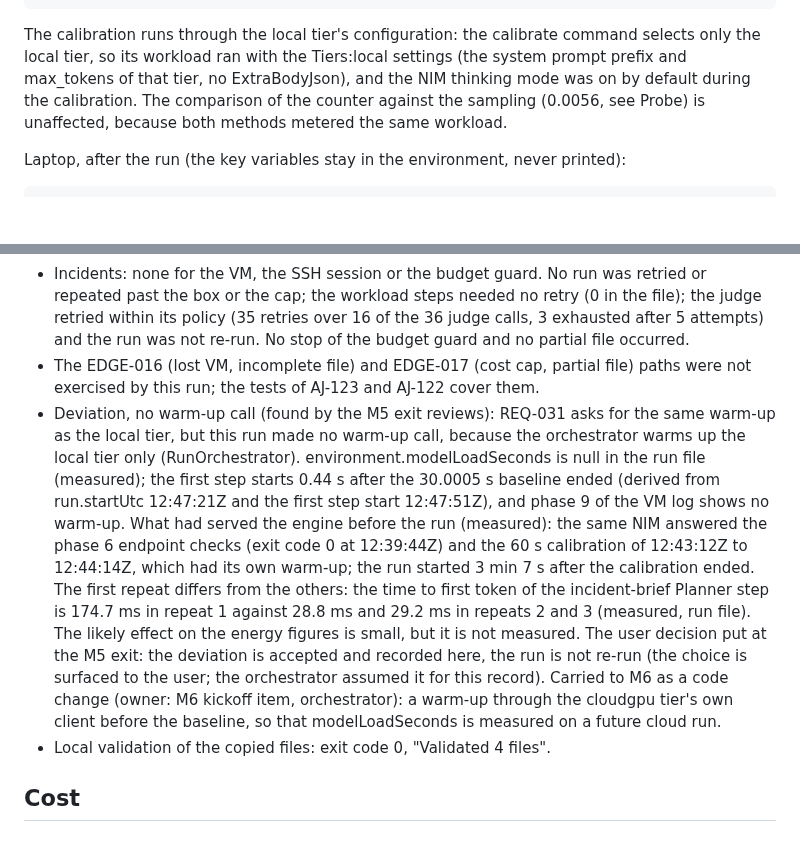
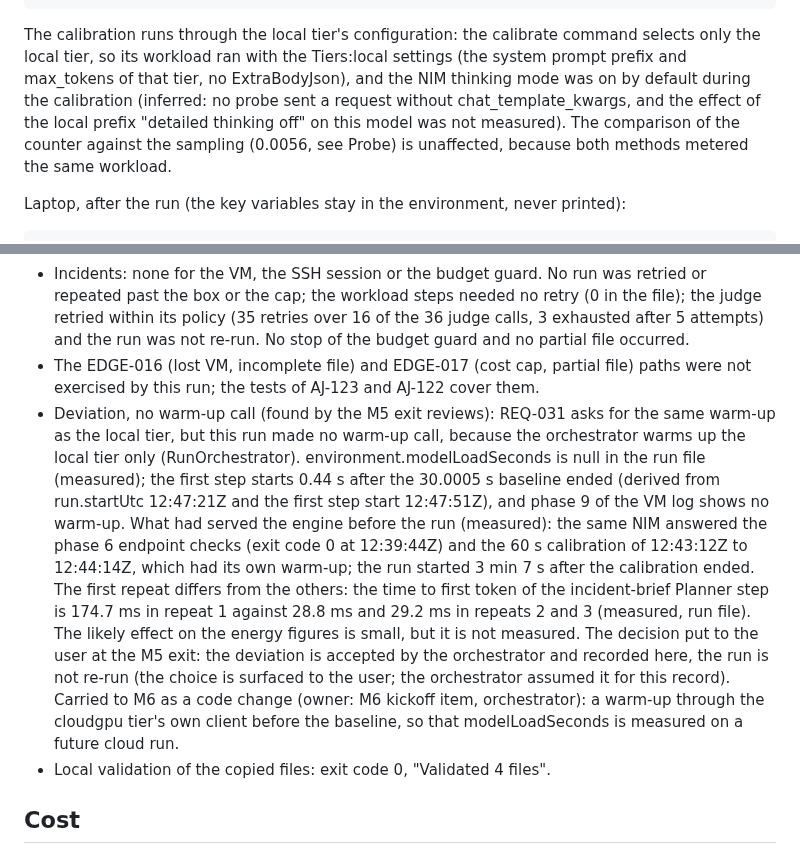
Before and after one commit to tomas-rampas/agent-joules, a Markdown page: docs/cloudgpu-run.md, 2 parts joined by grey strips. GitHub-like rendering; blank space fills up the shorter version.

Commit message:
AJ-127 REQ-031 EDGE-015 EDGE-016 EDGE-017: exit peer review round 2 minors: the warm-up deviation is recorded as accepted by the orchestrator and put to the user at the exit (not yet a user decision), the calibration thinking-mode statement is labelled inferred; security pass: skipped (no trigger)
Co-Authored-By: Claude Fable 5.1 <noreply@anthropic.com>

````diff
--- a/docs/cloudgpu-run.md
+++ b/docs/cloudgpu-run.md
@@ -91,7 +91,7 @@ env $AJ_ENV AGENTJOULES__CloudGpu__ObservedCostUsd=0.00 ./AgentJoules.Cli run --
 # exit code 0, 12:49:48Z, elapsed 147 s
 ```
 
-The calibration runs through the local tier's configuration: the calibrate command selects only the local tier, so its workload ran with the Tiers:local settings (the system prompt prefix and max_tokens of that tier, no ExtraBodyJson), and the NIM thinking mode was on by default during the calibration. The comparison of the counter against the sampling (0.0056, see Probe) is unaffected, because both methods metered the same workload.
+The calibration runs through the local tier's configuration: the calibrate command selects only the local tier, so its workload ran with the Tiers:local settings (the system prompt prefix and max_tokens of that tier, no ExtraBodyJson), and the NIM thinking mode was on by default during the calibration (inferred: no probe sent a request without chat_template_kwargs, and the effect of the local prefix "detailed thinking off" on this model was not measured). The comparison of the counter against the sampling (0.0056, see Probe) is unaffected, because both methods metered the same workload.
 
 Laptop, after the run (the key variables stay in the environment, never printed):
 
@@ -123,7 +123,7 @@ The log directory went to the session scratchpad, never into the repository. Key
 - Judge failures: 3 of 36 steps failed on the free NVIDIA judge with HTTP 429 (the status seen in the VM log; the committed file records RetriesExhaustedException) after 5 attempts (energy-explainer Reviewer repeat 1, Planner repeat 2, Writer repeat 2). Their quality is N/A with reason judge-failed; the other 33 steps are model-judged. The run is kept and was not re-run.
 - Incidents: none for the VM, the SSH session or the budget guard. No run was retried or repeated past the box or the cap; the workload steps needed no retry (0 in the file); the judge retried within its policy (35 retries over 16 of the 36 judge calls, 3 exhausted after 5 attempts) and the run was not re-run. No stop of the budget guard and no partial file occurred.
 - The EDGE-016 (lost VM, incomplete file) and EDGE-017 (cost cap, partial file) paths were not exercised by this run; the tests of AJ-123 and AJ-122 cover them.
-- Deviation, no warm-up call (found by the M5 exit reviews): REQ-031 asks for the same warm-up as the local tier, but this run made no warm-up call, because the orchestrator warms up the local tier only (RunOrchestrator). environment.modelLoadSeconds is null in the run file (measured); the first step starts 0.44 s after the 30.0005 s baseline ended (derived from run.startUtc 12:47:21Z and the first step start 12:47:51Z), and phase 9 of the VM log shows no warm-up. What had served the engine before the run (measured): the same NIM answered the phase 6 endpoint checks (exit code 0 at 12:39:44Z) and the 60 s calibration of 12:43:12Z to 12:44:14Z, which had its own warm-up; the run started 3 min 7 s after the calibration ended. The first repeat differs from the others: the time to first token of the incident-brief Planner step is 174.7 ms in repeat 1 against 28.8 ms and 29.2 ms in repeats 2 and 3 (measured, run file). The likely effect on the energy figures is small, but it is not measured. The user decision put at the M5 exit: the deviation is accepted and recorded here, the run is not re-run (the choice is surfaced to the user; the orchestrator assumed it for this record). Carried to M6 as a code change (owner: M6 kickoff item, orchestrator): a warm-up through the cloudgpu tier's own client before the baseline, so that modelLoadSeconds is measured on a future cloud run.
+- Deviation, no warm-up call (found by the M5 exit reviews): REQ-031 asks for the same warm-up as the local tier, but this run made no warm-up call, because the orchestrator warms up the local tier only (RunOrchestrator). environment.modelLoadSeconds is null in the run file (measured); the first step starts 0.44 s after the 30.0005 s baseline ended (derived from run.startUtc 12:47:21Z and the first step start 12:47:51Z), and phase 9 of the VM log shows no warm-up. What had served the engine before the run (measured): the same NIM answered the phase 6 endpoint checks (exit code 0 at 12:39:44Z) and the 60 s calibration of 12:43:12Z to 12:44:14Z, which had its own warm-up; the run started 3 min 7 s after the calibration ended. The first repeat differs from the others: the time to first token of the incident-brief Planner step is 174.7 ms in repeat 1 against 28.8 ms and 29.2 ms in repeats 2 and 3 (measured, run file). The likely effect on the energy figures is small, but it is not measured. The decision put to the user at the M5 exit: the deviation is accepted by the orchestrator and recorded here, the run is not re-run (the choice is surfaced to the user; the orchestrator assumed it for this record). Carried to M6 as a code change (owner: M6 kickoff item, orchestrator): a warm-up through the cloudgpu tier's own client before the baseline, so that modelLoadSeconds is measured on a future cloud run.
 - Local validation of the copied files: exit code 0, "Validated 4 files".
 
 ## Cost
````
Also changed, not shown: 1 other file.
